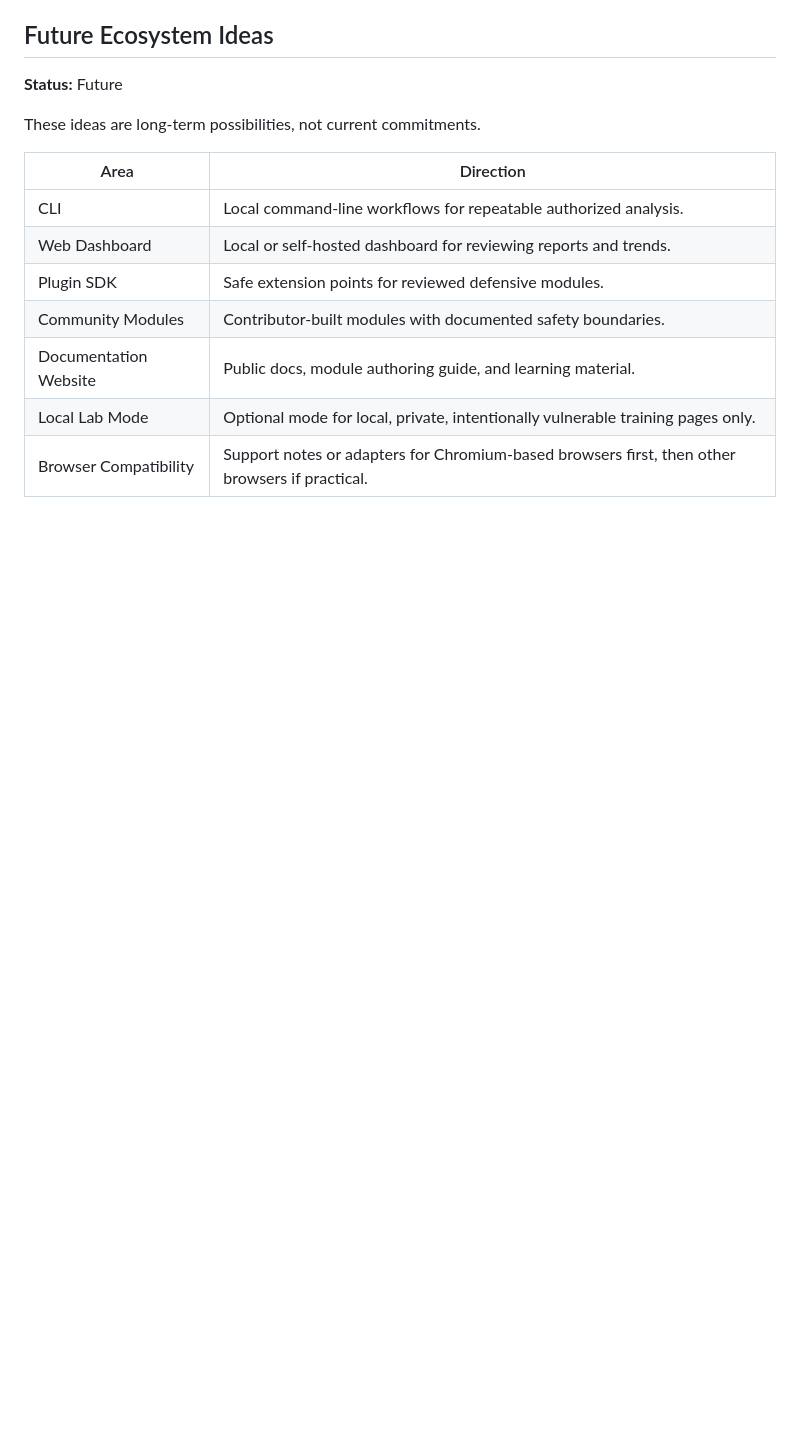
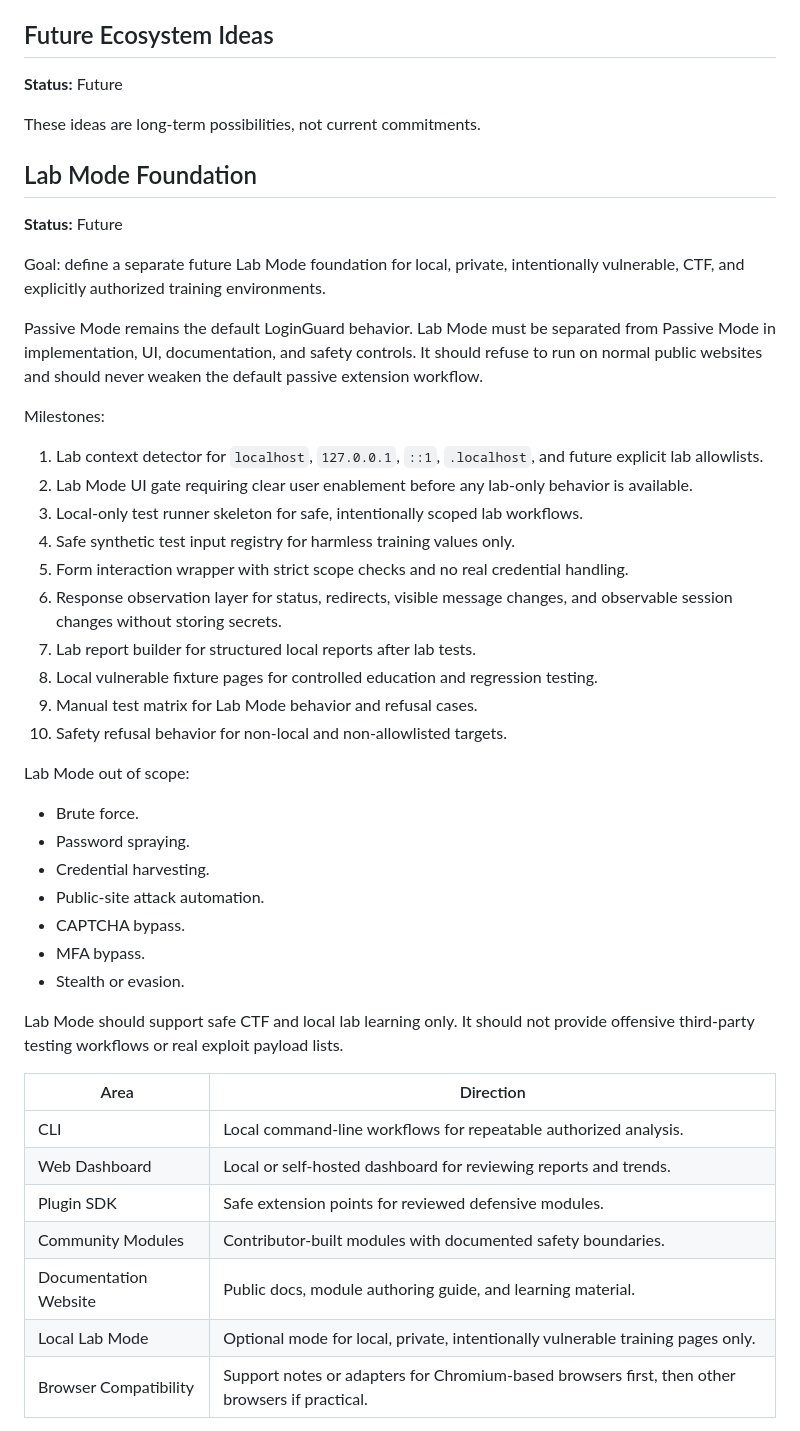
Before and after one commit to wsrakr/LoginGuard, a Markdown page: ROADMAP.md, the part around the change. GitHub-like rendering; blank space fills up the shorter version.

Commit message:
docs: add lab mode roadmap

```diff
--- a/ROADMAP.md
+++ b/ROADMAP.md
@@ -194,6 +194,39 @@ Deliverables:
 
 These ideas are long-term possibilities, not current commitments.
 
+## Lab Mode Foundation
+
+**Status:** Future
+
+Goal: define a separate future Lab Mode foundation for local, private, intentionally vulnerable, CTF, and explicitly authorized training environments.
+
+Passive Mode remains the default LoginGuard behavior. Lab Mode must be separated from Passive Mode in implementation, UI, documentation, and safety controls. It should refuse to run on normal public websites and should never weaken the default passive extension workflow.
+
+Milestones:
+
+1. Lab context detector for `localhost`, `127.0.0.1`, `::1`, `.localhost`, and future explicit lab allowlists.
+2. Lab Mode UI gate requiring clear user enablement before any lab-only behavior is available.
+3. Local-only test runner skeleton for safe, intentionally scoped lab workflows.
+4. Safe synthetic test input registry for harmless training values only.
+5. Form interaction wrapper with strict scope checks and no real credential handling.
+6. Response observation layer for status, redirects, visible message changes, and observable session changes without storing secrets.
+7. Lab report builder for structured local reports after lab tests.
+8. Local vulnerable fixture pages for controlled education and regression testing.
+9. Manual test matrix for Lab Mode behavior and refusal cases.
+10. Safety refusal behavior for non-local and non-allowlisted targets.
+
+Lab Mode out of scope:
+
+- Brute force.
+- Password spraying.
+- Credential harvesting.
+- Public-site attack automation.
+- CAPTCHA bypass.
+- MFA bypass.
+- Stealth or evasion.
+
+Lab Mode should support safe CTF and local lab learning only. It should not provide offensive third-party testing workflows or real exploit payload lists.
+
 | Area | Direction |
 | --- | --- |
 | CLI | Local command-line workflows for repeatable authorized analysis. |
```
